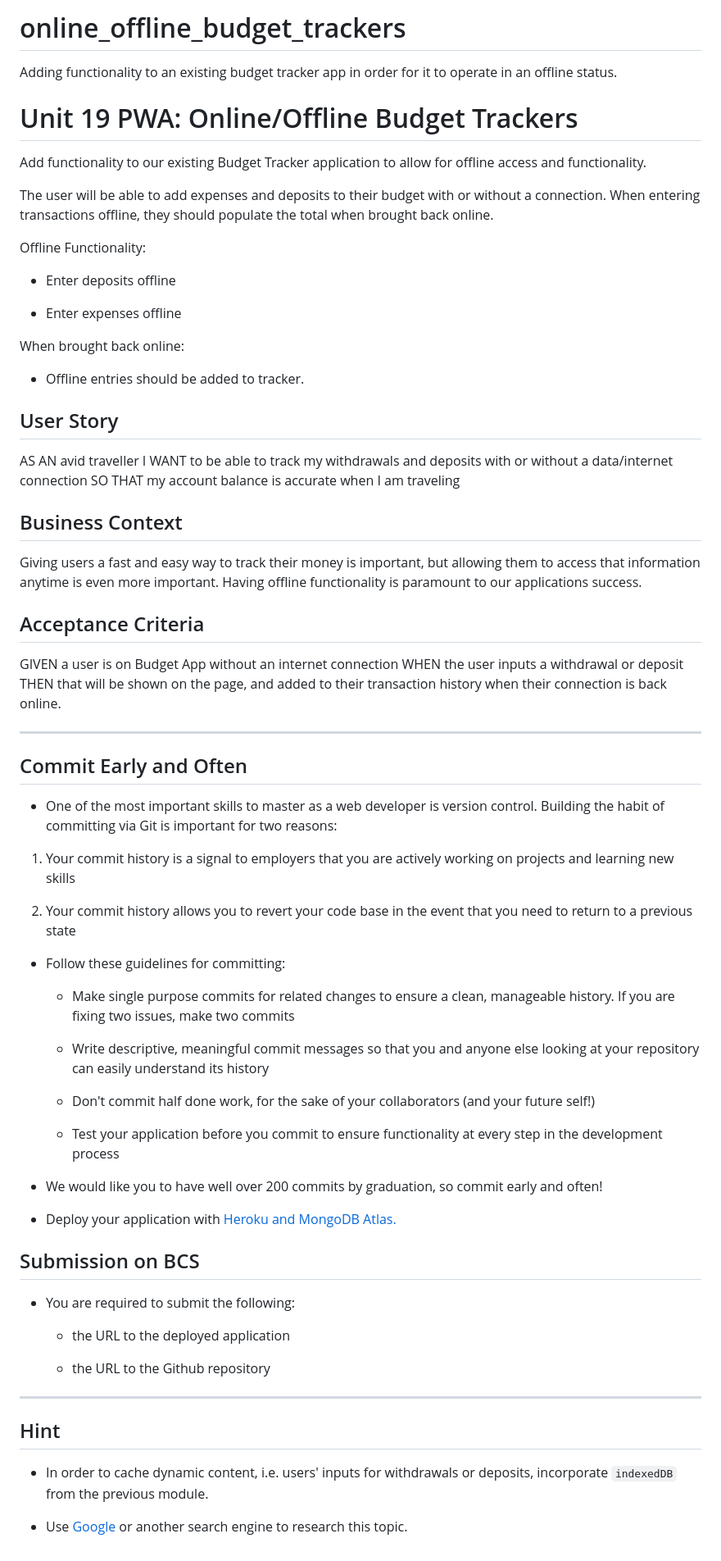
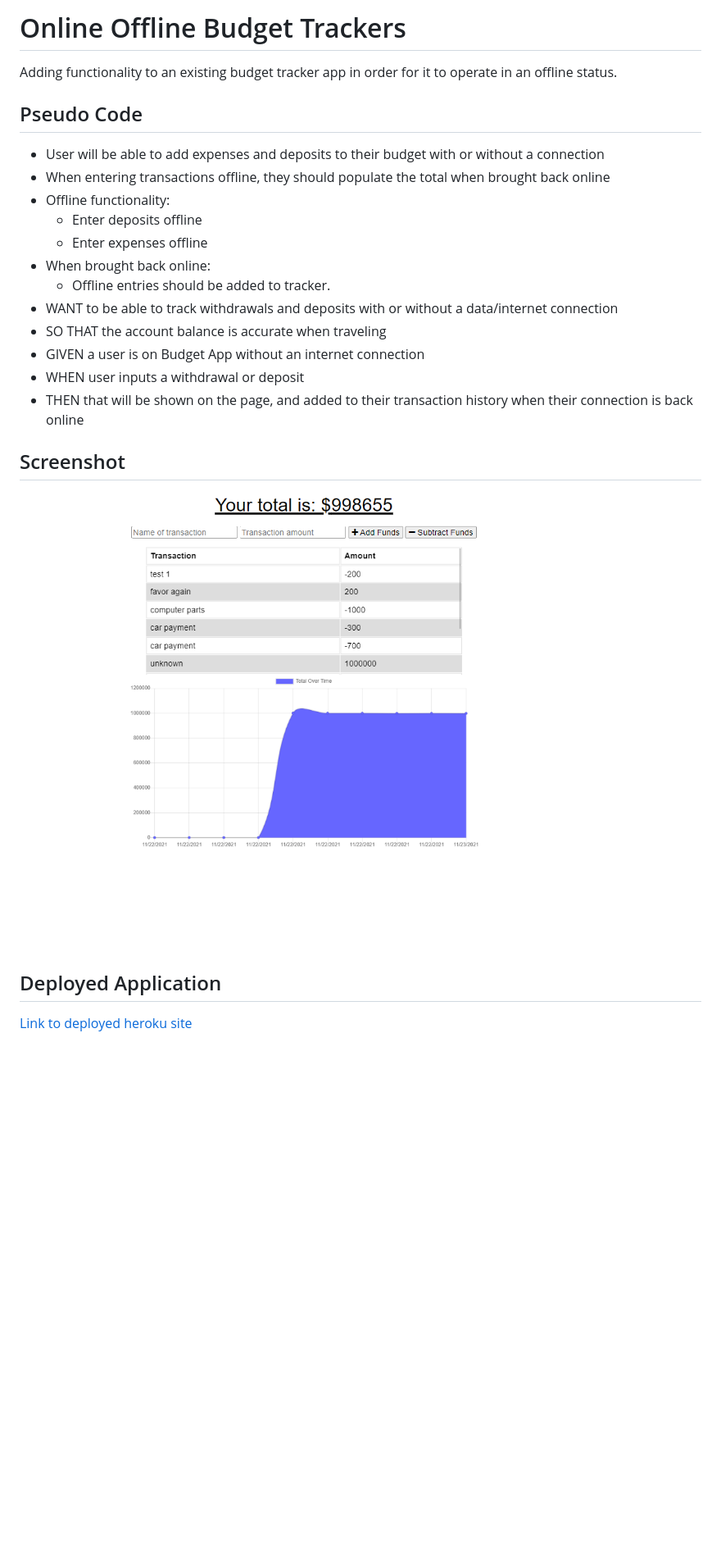
Before and after one commit to riveranelson99/online_offline_budget_trackers, a Markdown page: README.md, the part around the change. Shown: that part at 82% size. Drawn GitHub-style; pictures changed too: assets/port_17_screenshot.png (added); blank space fills up the shorter version.

Commit message:
Refined the readme

```diff
--- a/README.md
+++ b/README.md
@@ -1,73 +1,26 @@
-# online_offline_budget_trackers
+# Online Offline Budget Trackers
+
 Adding functionality to an existing budget tracker app in order for it to operate in an offline status.
 
-# Unit 19 PWA: Online/Offline Budget Trackers
+## Pseudo Code
 
-Add functionality to our existing Budget Tracker application to allow for offline access and functionality.
+* User will be able to add expenses and deposits to their budget with or without a connection
+* When entering transactions offline, they should populate the total when brought back online
+* Offline functionality:
+  * Enter deposits offline
+  * Enter expenses offline
+* When brought back online:
+  * Offline entries should be added to tracker.
+* WANT to be able to track withdrawals and deposits with or without a data/internet connection
+* SO THAT the account balance is accurate when traveling
+* GIVEN a user is on Budget App without an internet connection
+* WHEN user inputs a withdrawal or deposit
+* THEN that will be shown on the page, and added to their transaction history when their connection is back online
 
-The user will be able to add expenses and deposits to their budget with or without a connection. When entering transactions offline, they should populate the total when brought back online.
+## Screenshot
 
-Offline Functionality:
+![Sample](./assets/port_17_screenshot.png)
 
-  * Enter deposits offline
+## Deployed Application
 
-  * Enter expenses offline
-
-When brought back online:
-
-  * Offline entries should be added to tracker.
-
-## User Story
-AS AN avid traveller
-I WANT to be able to track my withdrawals and deposits with or without a data/internet connection
-SO THAT my account balance is accurate when I am traveling
-
-## Business Context
-
-Giving users a fast and easy way to track their money is important, but allowing them to access that information anytime is even more important. Having offline functionality is paramount to our applications success.
-
-
-## Acceptance Criteria
-GIVEN a user is on Budget App without an internet connection
-WHEN the user inputs a withdrawal or deposit
-THEN that will be shown on the page, and added to their transaction history when their connection is back online.
-
-- - -
-
-## Commit Early and Often
-
-* One of the most important skills to master as a web developer is version control. Building the habit of committing via Git is important for two reasons:
-
-1. Your commit history is a signal to employers that you are actively working on projects and learning new skills
-
-2. Your commit history allows you to revert your code base in the event that you need to return to a previous state
-
-* Follow these guidelines for committing:
-
-  * Make single purpose commits for related changes to ensure a clean, manageable history. If you are fixing two issues, make two commits
-
-  * Write descriptive, meaningful commit messages so that you and anyone else looking at your repository can easily understand its history
-
-  * Don't commit half done work, for the sake of your collaborators (and your future self!)
-
-  * Test your application before you commit to ensure functionality at every step in the development process
-
-* We would like you to have well over 200 commits by graduation, so commit early and often!
-
-* Deploy your application with [Heroku and MongoDB Atlas.](../04-Important/MongoAtlas-Deploy.md)
-
-## Submission on BCS
-
-* You are required to submit the following:
-
-  * the URL to the deployed application
-
-  * the URL to the Github repository
-
-- - -
-
-## Hint
-
-* In order to cache dynamic content, i.e. users' inputs for withdrawals or deposits, incorporate `indexedDB` from the previous module.
-
-* Use [Google](https://www.google.com) or another search engine to research this topic.
+[Link to deployed heroku site]()
```
